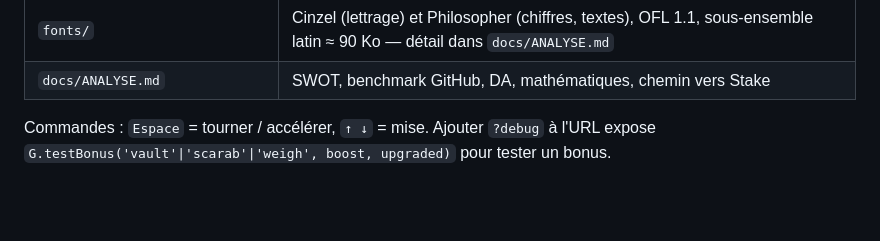
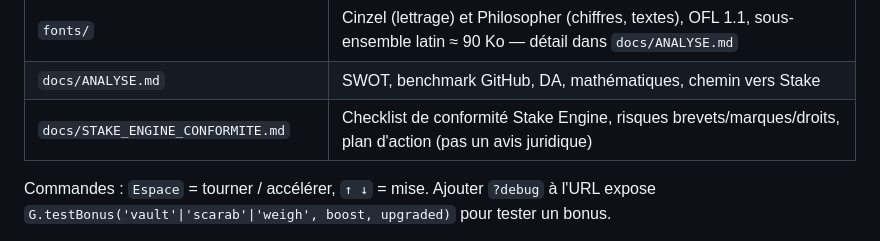
Before and after one commit to Tahns/casinomac1, a Markdown page: README.md, the part around the change. Rendered like a GitHub page; blank space fills up the shorter version.

```diff
--- a/README.md
+++ b/README.md
@@ -27,6 +27,7 @@ node tools/tune-profiles.js     # espérance des profils Prudent / Équilibré /
 | `tools/build-single.py` | Construit le fichier HTML unique (CSS, polices, JS, images en data: URI) : `python3 -I tools/build-single.py sortie.html` |
 | `fonts/` | Cinzel (lettrage) et Philosopher (chiffres, textes), OFL 1.1, sous-ensemble latin ≈ 90 Ko — détail dans `docs/ANALYSE.md` |
 | `docs/ANALYSE.md` | SWOT, benchmark GitHub, DA, mathématiques, chemin vers Stake |
+| `docs/STAKE_ENGINE_CONFORMITE.md` | Checklist de conformité Stake Engine, risques brevets/marques/droits, plan d'action (pas un avis juridique) |
 
 Commandes : `Espace` = tourner / accélérer, `↑ ↓` = mise. Ajouter `?debug` à l'URL expose `G.testBonus('vault'|'scarab'|'weigh', boost, upgraded)` pour tester un bonus.
 
```
Also changed, not shown: docs/STAKE_ENGINE_CONFORMITE.md (added, +166 -0 lines).
